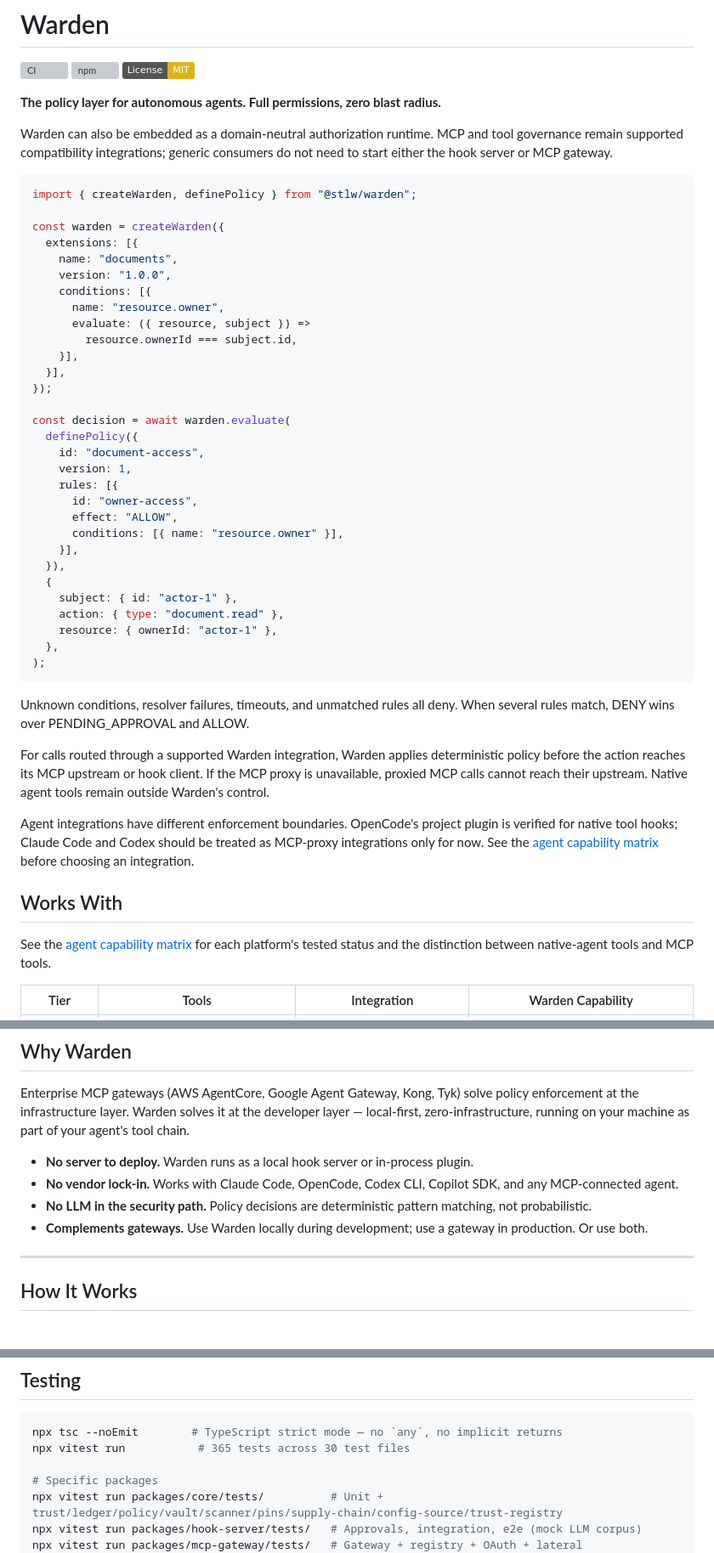
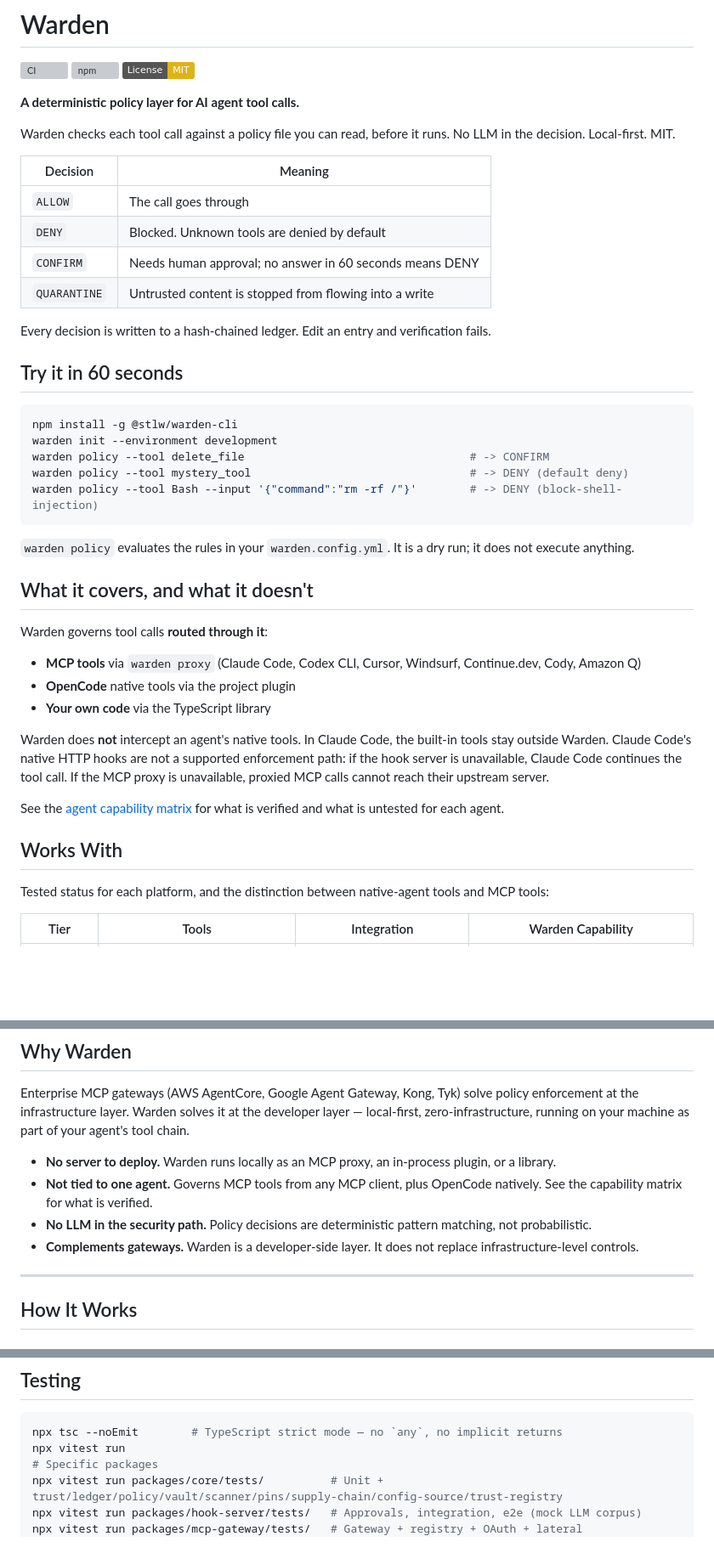
Before and after one commit to isiomaC/warden, a Markdown page: README.md, 3 parts joined by grey strips. Shown at 85% size. Rendered like a GitHub page; badges without logos; blank space fills up the shorter version; grey boxes are pictures that could not be loaded.

````diff
--- a/README.md
+++ b/README.md
@@ -4,61 +4,52 @@
 [![npm](https://img.shields.io/npm/v/@stlw/warden)](https://www.npmjs.com/package/@stlw/warden)
 [![License: MIT](https://img.shields.io/badge/License-MIT-yellow.svg)](https://opensource.org/licenses/MIT)
 
-**The policy layer for autonomous agents. Full permissions, zero blast radius.**
+**A deterministic policy layer for AI agent tool calls.**
 
-Warden can also be embedded as a domain-neutral authorization runtime. MCP and
-tool governance remain supported compatibility integrations; generic consumers
-do not need to start either the hook server or MCP gateway.
+Warden checks each tool call against a policy file you can read, before it runs.
+No LLM in the decision. Local-first. MIT.
 
-```typescript
-import { createWarden, definePolicy } from "@stlw/warden";
+| Decision | Meaning |
+|---|---|
+| `ALLOW` | The call goes through |
+| `DENY` | Blocked. Unknown tools are denied by default |
+| `CONFIRM` | Needs human approval; no answer in 60 seconds means DENY |
+| `QUARANTINE` | Untrusted content is stopped from flowing into a write |
 
-const warden = createWarden({
-  extensions: [{
-    name: "documents",
-    version: "1.0.0",
-    conditions: [{
-      name: "resource.owner",
-      evaluate: ({ resource, subject }) =>
-        resource.ownerId === subject.id,
-    }],
-  }],
-});
+Every decision is written to a hash-chained ledger. Edit an entry and verification fails.
 
-const decision = await warden.evaluate(
-  definePolicy({
-    id: "document-access",
-    version: 1,
-    rules: [{
-      id: "owner-access",
-      effect: "ALLOW",
-      conditions: [{ name: "resource.owner" }],
-    }],
-  }),
-  {
-    subject: { id: "actor-1" },
-    action: { type: "document.read" },
-    resource: { ownerId: "actor-1" },
-  },
-);
+## Try it in 60 seconds
+
+```bash
+npm install -g @stlw/warden-cli
+warden init --environment development
+warden policy --tool delete_file                                  # -> CONFIRM
+warden policy --tool mystery_tool                                 # -> DENY (default deny)
+warden policy --tool Bash --input '{"command":"rm -rf /"}'        # -> DENY (block-shell-injection)
 ```
 
-Unknown conditions, resolver failures, timeouts, and unmatched rules all deny.
-When several rules match, DENY wins over PENDING_APPROVAL and ALLOW.
+`warden policy` evaluates the rules in your `warden.config.yml`. It is a dry run;
+it does not execute anything.
 
-For calls routed through a supported Warden integration, Warden applies deterministic policy before the action reaches its MCP upstream or hook client. If the MCP proxy is unavailable, proxied MCP calls cannot reach their upstream. Native agent tools remain outside Warden's control.
+## What it covers, and what it doesn't
 
-Agent integrations have different enforcement boundaries. OpenCode's project
-plugin is verified for native tool hooks; Claude Code and Codex should be
-treated as MCP-proxy integrations only for now. See the
-[agent capability matrix](docs/AGENT_SETUP.md#agent-capability-matrix) before
-choosing an integration.
+Warden governs tool calls **routed through it**:
+
+- **MCP tools** via `warden proxy` (Claude Code, Codex CLI, Cursor, Windsurf, Continue.dev, Cody, Amazon Q)
+- **OpenCode** native tools via the project plugin
+- **Your own code** via the TypeScript library
+
+Warden does **not** intercept an agent's native tools. In Claude Code, the built-in
+tools stay outside Warden. Claude Code's native HTTP hooks are not a supported
+enforcement path: if the hook server is unavailable, Claude Code continues the tool call.
+If the MCP proxy is unavailable, proxied MCP calls cannot reach their upstream server.
+
+See the [agent capability matrix](docs/AGENT_SETUP.md#agent-capability-matrix)
+for what is verified and what is untested for each agent.
 
 ## Works With
 
-See the [agent capability matrix](docs/AGENT_SETUP.md#agent-capability-matrix)
-for each platform's tested status and the distinction between native-agent
-tools and MCP tools.
+Tested status for each platform, and the distinction between native-agent tools and MCP tools:
 
 | Tier | Tools | Integration | Warden Capability |
 |---|---|---|---|
@@ -87,10 +78,10 @@ tools and MCP tools.
 
 Enterprise MCP gateways (AWS AgentCore, Google Agent Gateway, Kong, Tyk) solve policy enforcement at the infrastructure layer. Warden solves it at the developer layer — local-first, zero-infrastructure, running on your machine as part of your agent's tool chain.
 
-- **No server to deploy.** Warden runs as a local hook server or in-process plugin.
-- **No vendor lock-in.** Works with Claude Code, OpenCode, Codex CLI, Copilot SDK, and any MCP-connected agent.
+- **No server to deploy.** Warden runs locally as an MCP proxy, an in-process plugin, or a library.
+- **Not tied to one agent.** Governs MCP tools from any MCP client, plus OpenCode natively. See the capability matrix for what is verified.
 - **No LLM in the security path.** Policy decisions are deterministic pattern matching, not probabilistic.
-- **Complements gateways.** Use Warden locally during development; use a gateway in production. Or use both.
+- **Complements gateways.** Warden is a developer-side layer. It does not replace infrastructure-level controls.
 
 ---
 
@@ -701,8 +729,7 @@ const decision = await safeFs.onToolCall("read_file", { path: "/tmp/test.txt" },
 
 ```bash
 npx tsc --noEmit        # TypeScript strict mode — no `any`, no implicit returns
-npx vitest run           # 365 tests across 30 test files
-
+npx vitest run
 # Specific packages
 npx vitest run packages/core/tests/          # Unit + trust/ledger/policy/vault/scanner/pins/supply-chain/config-source/trust-registry
 npx vitest run packages/hook-server/tests/   # Approvals, integration, e2e (mock LLM corpus)
````
Also changed, not shown: other parts of README.md (+74 -37 lines), CHANGELOG.md (+18 -0 lines).
